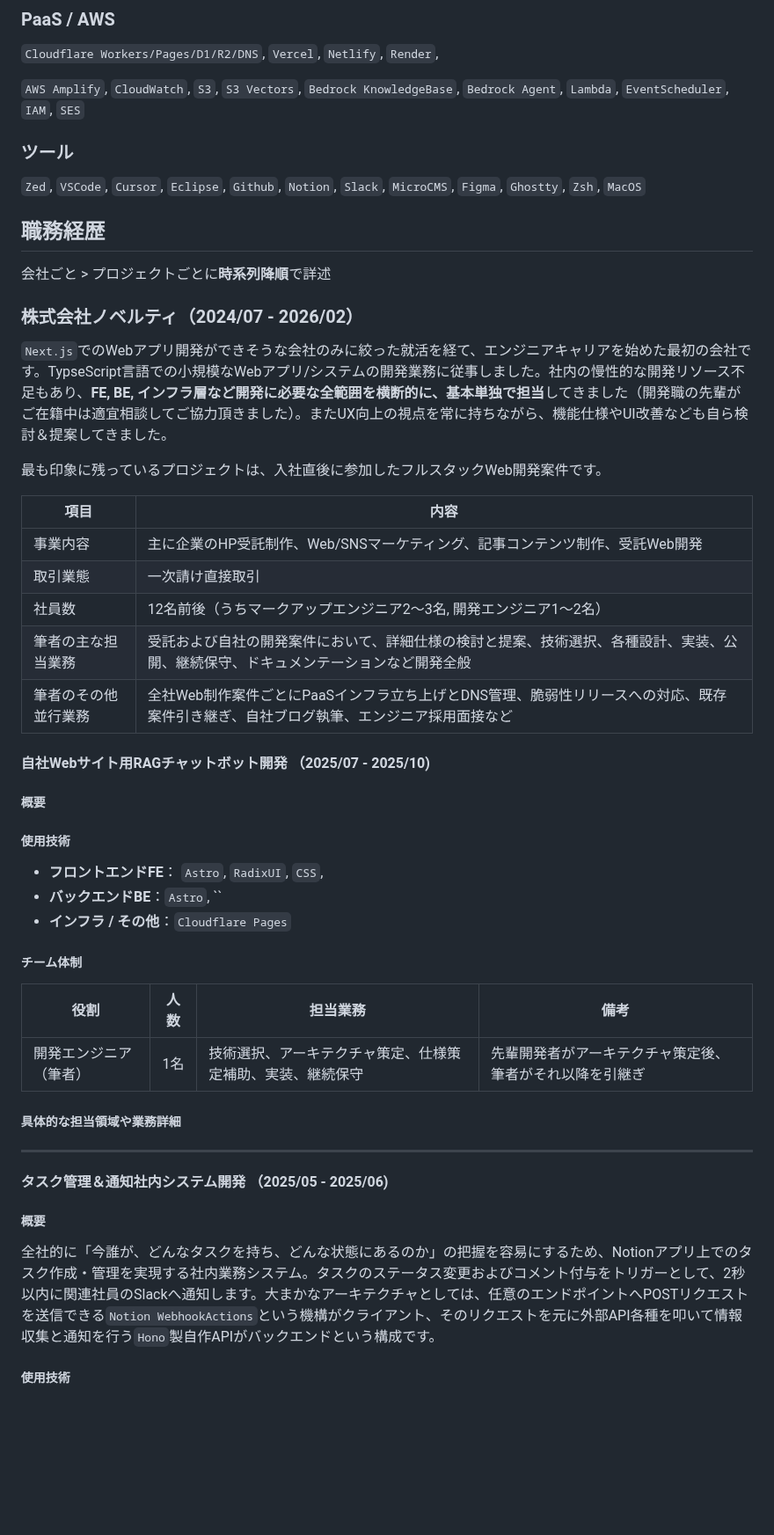
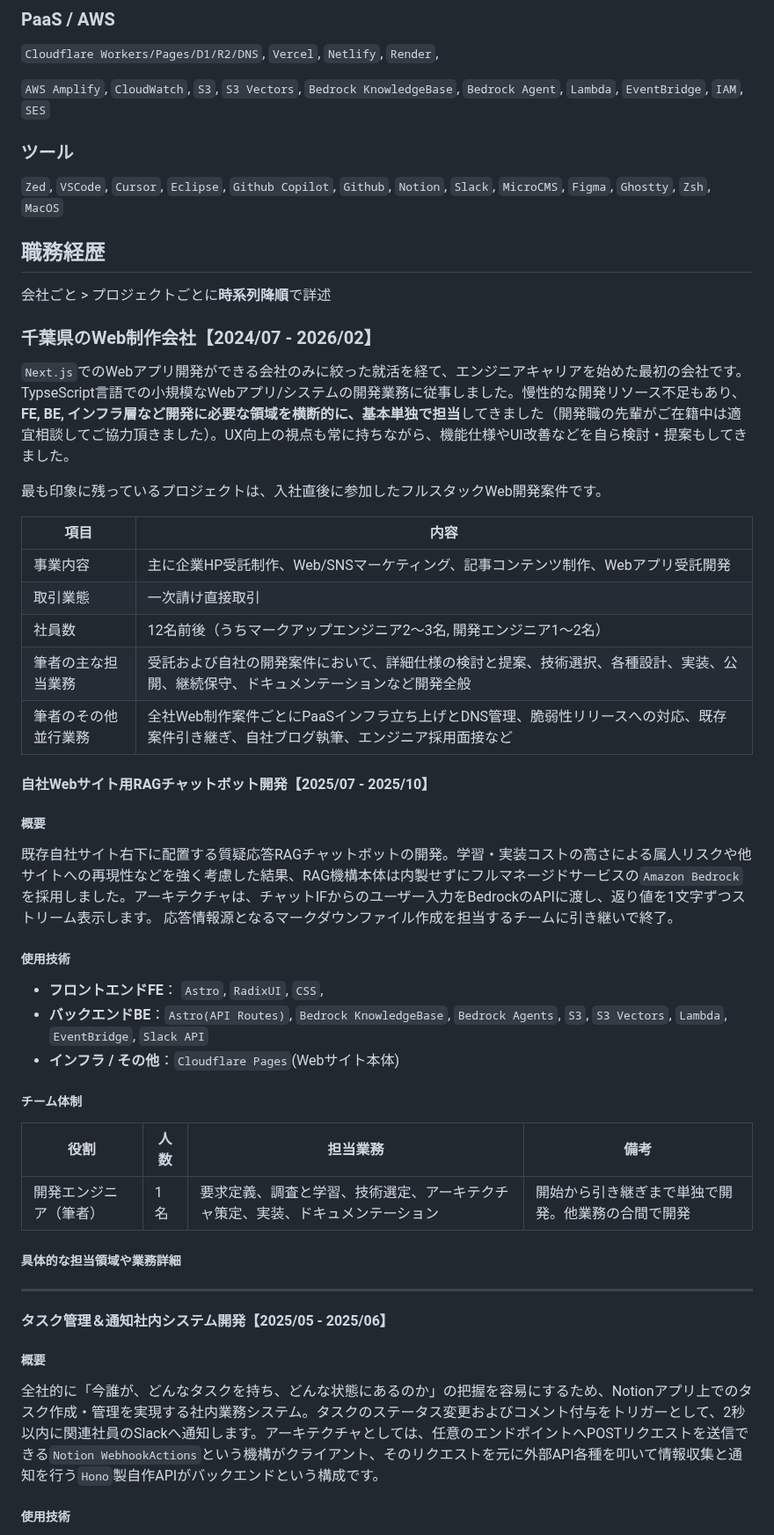
Before and after one commit to 200okmk/resume, a Markdown page: public/README.md, the part around one of its changes. Shown at 88% size. GitHub-like rendering; blank space fills up the shorter version.

```diff
--- a/public/README.md
+++ b/public/README.md
@@ -64,45 +64,48 @@
 
 `Cloudflare Workers/Pages/D1/R2/DNS`, `Vercel`, `Netlify`, `Render`,
 
-`AWS Amplify`, `CloudWatch`, `S3`, `S3 Vectors`, `Bedrock KnowledgeBase`, `Bedrock Agent`, `Lambda`, `EventScheduler`, `IAM`, `SES`
+`AWS Amplify`, `CloudWatch`, `S3`, `S3 Vectors`, `Bedrock KnowledgeBase`, `Bedrock Agent`, `Lambda`, `EventBridge`, `IAM`, `SES`
 
 ### ツール
 
-`Zed`, `VSCode`, `Cursor`, `Eclipse`, `Github`, `Notion`, `Slack`, `MicroCMS`, `Figma`, `Ghostty`, `Zsh`, `MacOS`
+`Zed`, `VSCode`, `Cursor`, `Eclipse`, `Github Copilot`, `Github`, `Notion`, `Slack`, `MicroCMS`, `Figma`, `Ghostty`, `Zsh`, `MacOS`
 
 ## 職務経歴
 
 会社ごと > プロジェクトごとに**時系列降順**で詳述
 
-### 株式会社ノベルティ（2024/07 - 2026/02）
+### 千葉県のWeb制作会社【2024/07 - 2026/02】
 
-`Next.js`でのWebアプリ開発ができそうな会社のみに絞った就活を経て、エンジニアキャリアを始めた最初の会社です。TypseScript言語での小規模なWebアプリ/システムの開発業務に従事しました。社内の慢性的な開発リソース不足もあり、**FE, BE, インフラ層など開発に必要な全範囲を横断的に、基本単独で担当**してきました（開発職の先輩がご在籍中は適宜相談してご協力頂きました）。またUX向上の視点を常に持ちながら、機能仕様やUI改善なども自ら検討＆提案してきました。
+`Next.js`でのWebアプリ開発ができる会社のみに絞った就活を経て、エンジニアキャリアを始めた最初の会社です。TypseScript言語での小規模なWebアプリ/システムの開発業務に従事しました。慢性的な開発リソース不足もあり、**FE, BE, インフラ層など開発に必要な領域を横断的に、基本単独で担当**してきました（開発職の先輩がご在籍中は適宜相談してご協力頂きました）。UX向上の視点も常に持ちながら、機能仕様やUI改善などを自ら検討・提案もしてきました。
 
 最も印象に残っているプロジェクトは、入社直後に参加したフルスタックWeb開発案件です。
 
 |項目|内容|
 |---|---|
-|事業内容|主に企業のHP受託制作、Web/SNSマーケティング、記事コンテンツ制作、受託Web開発|
+|事業内容|主に企業HP受託制作、Web/SNSマーケティング、記事コンテンツ制作、Webアプリ受託開発|
 |取引業態|一次請け直接取引|
 |社員数|12名前後（うちマークアップエンジニア2〜3名, 開発エンジニア1〜2名）|
 |筆者の主な担当業務|受託および自社の開発案件において、詳細仕様の検討と提案、技術選択、各種設計、実装、公開、継続保守、ドキュメンテーションなど開発全般|
 |筆者のその他並行業務|全社Web制作案件ごとにPaaSインフラ立ち上げとDNS管理、脆弱性リリースへの対応、既存案件引き継ぎ、自社ブログ執筆、エンジニア採用面接など|
 
-#### 自社Webサイト用RAGチャットボット開発 （2025/07 - 2025/10)
+#### 自社Webサイト用RAGチャットボット開発【2025/07 - 2025/10】
 
 ##### 概要
+
+既存自社サイト右下に配置する質疑応答RAGチャットボットの開発。学習・実装コストの高さによる属人リスクや他サイトへの再現性などを強く考慮した結果、RAG機構本体は内製せずにフルマネージドサービスの`Amazon Bedrock`を採用しました。アーキテクチャは、チャットIFからのユーザー入力をBedrockのAPIに渡し、返り値を1文字ずつストリーム表示します。
+応答情報源となるマークダウンファイル作成を担当するチームに引き継いで終了。
 
 ##### 使用技術
 
 - **フロントエンドFE**： `Astro`, `RadixUI`, `CSS`,
-- **バックエンドBE**：`Astro`, ``
-- **インフラ / その他**：`Cloudflare Pages`
+- **バックエンドBE**：`Astro(API Routes)`, `Bedrock KnowledgeBase`, `Bedrock Agents`, `S3`, `S3 Vectors`, `Lambda`, `EventBridge`, `Slack API`
+- **インフラ / その他**：`Cloudflare Pages`(Webサイト本体)
 
 ##### チーム体制
 
 |役割|人数|担当業務|備考|
 |---|---|---|---|
-|開発エンジニア（筆者）|1名|技術選択、アーキテクチャ策定、仕様策定補助、実装、継続保守|先輩開発者がアーキテクチャ策定後、筆者がそれ以降を引継ぎ|
+|開発エンジニア（筆者）|1名|要求定義、調査と学習、技術選定、アーキテクチャ策定、実装、ドキュメンテーション|開始から引き継ぎまで単独で開発。他業務の合間で開発|
 
 ##### 具体的な担当領域や業務詳細
 
@@ -110,11 +113,11 @@
 
 ---
 
-#### タスク管理＆通知社内システム開発 （2025/05 - 2025/06)
+#### タスク管理＆通知社内システム開発【2025/05 - 2025/06】
 
 ##### 概要
 
-全社的に「今誰が、どんなタスクを持ち、どんな状態にあるのか」の把握を容易にするため、Notionアプリ上でのタスク作成・管理を実現する社内業務システム。タスクのステータス変更およびコメント付与をトリガーとして、2秒以内に関連社員のSlackへ通知します。大まかなアーキテクチャとしては、任意のエンドポイントへPOSTリクエストを送信できる`Notion WebhookActions`という機構がクライアント、そのリクエストを元に外部API各種を叩いて情報収集と通知を行う`Hono`製自作APIがバックエンドという構成です。
+全社的に「今誰が、どんなタスクを持ち、どんな状態にあるのか」の把握を容易にするため、Notionアプリ上でのタスク作成・管理を実現する社内業務システム。タスクのステータス変更およびコメント付与をトリガーとして、2秒以内に関連社員のSlackへ通知します。アーキテクチャとしては、任意のエンドポイントへPOSTリクエストを送信できる`Notion WebhookActions`という機構がクライアント、そのリクエストを元に外部API各種を叩いて情報収集と通知を行う`Hono`製自作APIがバックエンドという構成です。
 
 ##### 使用技術
 
```
Also changed, not shown: other parts of public/README.md (+10 -10 lines).
